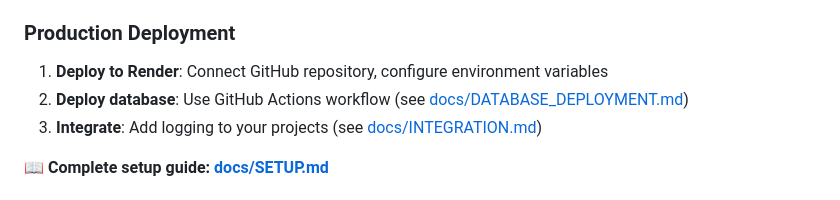
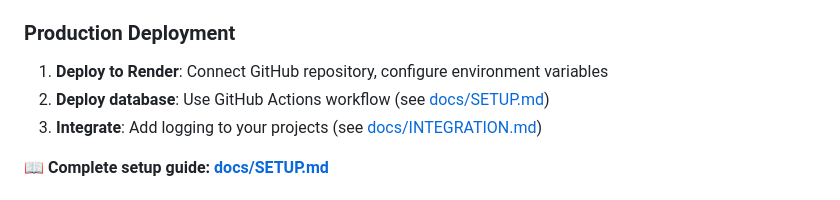
Before and after one commit to tekno-squid/tekno-logger, a Markdown page: README.md, the part around the change. Drawn GitHub-style.

```diff
--- a/README.md
+++ b/README.md
@@ -33,7 +33,7 @@ npm run dev
 
 ### Production Deployment
 1. **Deploy to Render**: Connect GitHub repository, configure environment variables
-2. **Deploy database**: Use GitHub Actions workflow (see [docs/DATABASE_DEPLOYMENT.md](docs/DATABASE_DEPLOYMENT.md))
+2. **Deploy database**: Use GitHub Actions workflow (see [docs/SETUP.md](docs/SETUP.md))
 3. **Integrate**: Add logging to your projects (see [docs/INTEGRATION.md](docs/INTEGRATION.md))
 
 **📖 Complete setup guide: [docs/SETUP.md](docs/SETUP.md)**
```
Also changed, not shown: docs/DATABASE_DEPLOYMENT.md (deleted, +0 -121 lines), docs/SETUP.md (+13 -5 lines).
